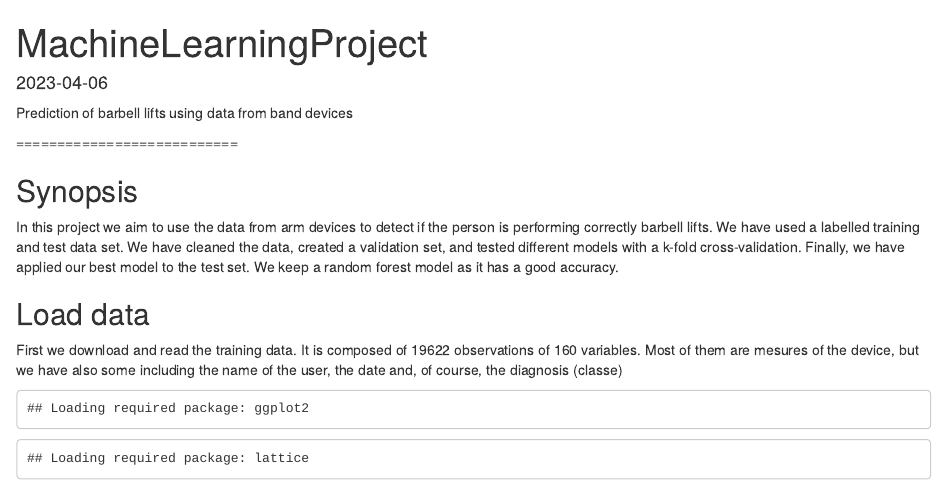
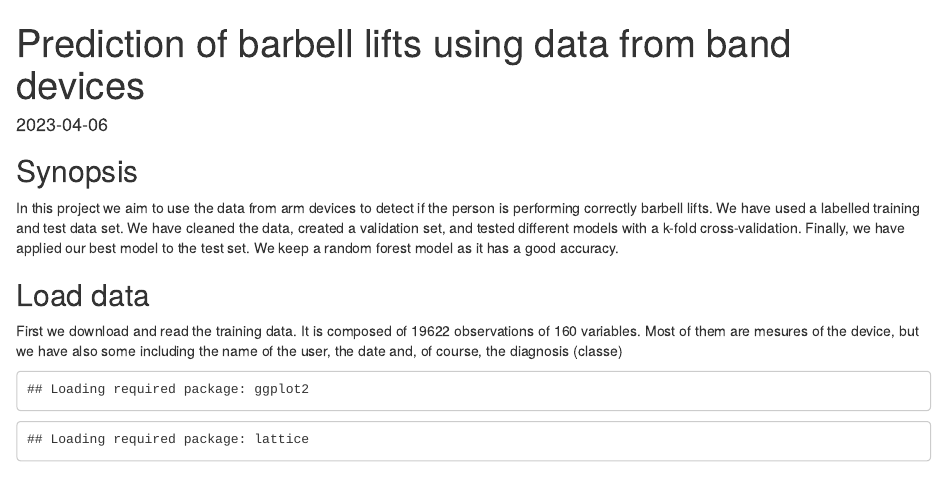
Before and after one commit to EloyID/MachineLearningProject, an R Markdown document (MachineLearningProject.Rmd): the page in a window 1100 px wide, from its top. Rendered offline with R 4.5, knitr and Pandoc, with nearby package versions; some code elsewhere in the file could not run offline.

Commit message:
add code

```diff
--- a/MachineLearningProject.Rmd
+++ b/MachineLearningProject.Rmd
@@ -1,12 +1,8 @@
 ---
-title: "MachineLearningProject"
+title: "Prediction of barbell lifts using data from band devices"
 output: html_document
 date: "2023-04-06"
 ---
-
-Prediction of barbell lifts using data from band devices
-
-===========================
 
 ## Synopsis
 
```
Also changed, not shown: MachineLearningProject.html.
